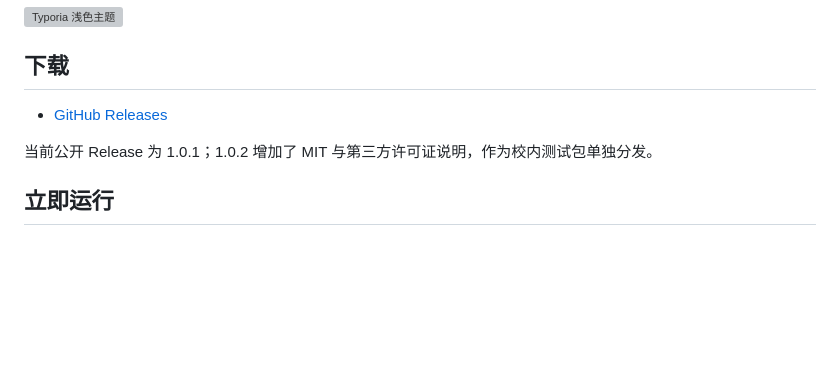
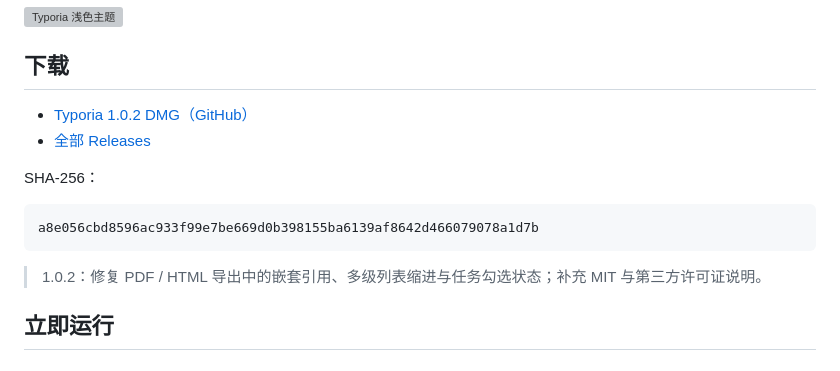
Before and after one commit to Jiao77/typoria, a Markdown page: README.md, the part around the change. Drawn GitHub-style; blank space fills up the shorter version; grey boxes are pictures that could not be loaded.

Commit message:
docs: point README at Typoria 1.0.2

````diff
--- a/README.md
+++ b/README.md
@@ -6,9 +6,16 @@
 
 ## 下载
 
-- [GitHub Releases](https://github.com/Jiao77/typoria/releases)
+- [Typoria 1.0.2 DMG（GitHub）](https://github.com/Jiao77/typoria/releases/download/v1.0.2/Typoria-1.0.2-arm64.dmg)
+- [全部 Releases](https://github.com/Jiao77/typoria/releases)
 
-当前公开 Release 为 1.0.1；1.0.2 增加了 MIT 与第三方许可证说明，作为校内测试包单独分发。
+SHA-256：
+
+```text
+a8e056cbd8596ac933f99e7be669d0b398155ba6139af8642d466079078a1d7b
+```
+
+> 1.0.2：修复 PDF / HTML 导出中的嵌套引用、多级列表缩进与任务勾选状态；补充 MIT 与第三方许可证说明。
 
 ## 立即运行
 
````
